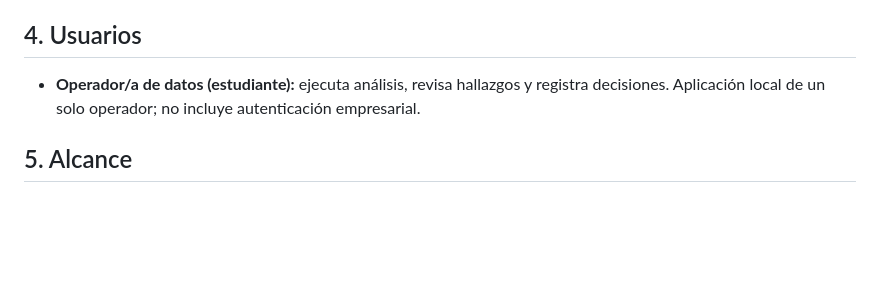
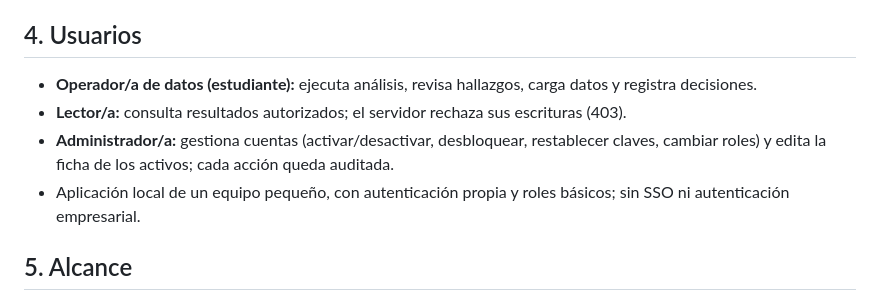
Before and after one commit to osvaldo070477-source/G19X-UTSLRC-OGV-759-ACADEMIC, a Markdown page: docs/PRD.md, the part around the change. GitHub-like rendering; blank space fills up the shorter version.

Commit message:
PRD al dia: agrega roles lector y admin en la seccion de usuarios

```diff
--- a/docs/PRD.md
+++ b/docs/PRD.md
@@ -15,7 +15,10 @@ Demostrar el recorrido completo de gobierno de datos (conocer → verificar →
 6. Conservar ejecuciones en bitácora y exportarlas en JSON.
 
 ## 4. Usuarios
-- **Operador/a de datos (estudiante):** ejecuta análisis, revisa hallazgos y registra decisiones. Aplicación local de un solo operador; no incluye autenticación empresarial.
+- **Operador/a de datos (estudiante):** ejecuta análisis, revisa hallazgos, carga datos y registra decisiones.
+- **Lector/a:** consulta resultados autorizados; el servidor rechaza sus escrituras (403).
+- **Administrador/a:** gestiona cuentas (activar/desactivar, desbloquear, restablecer claves, cambiar roles) y edita la ficha de los activos; cada acción queda auditada.
+- Aplicación local de un equipo pequeño, con autenticación propia y roles básicos; sin SSO ni autenticación empresarial.
 
 ## 5. Alcance
 - Tres modos base: A (demostración sin instalaciones), B (PHP + Python sin MySQL), C (PHP + Python + MySQL).
```
